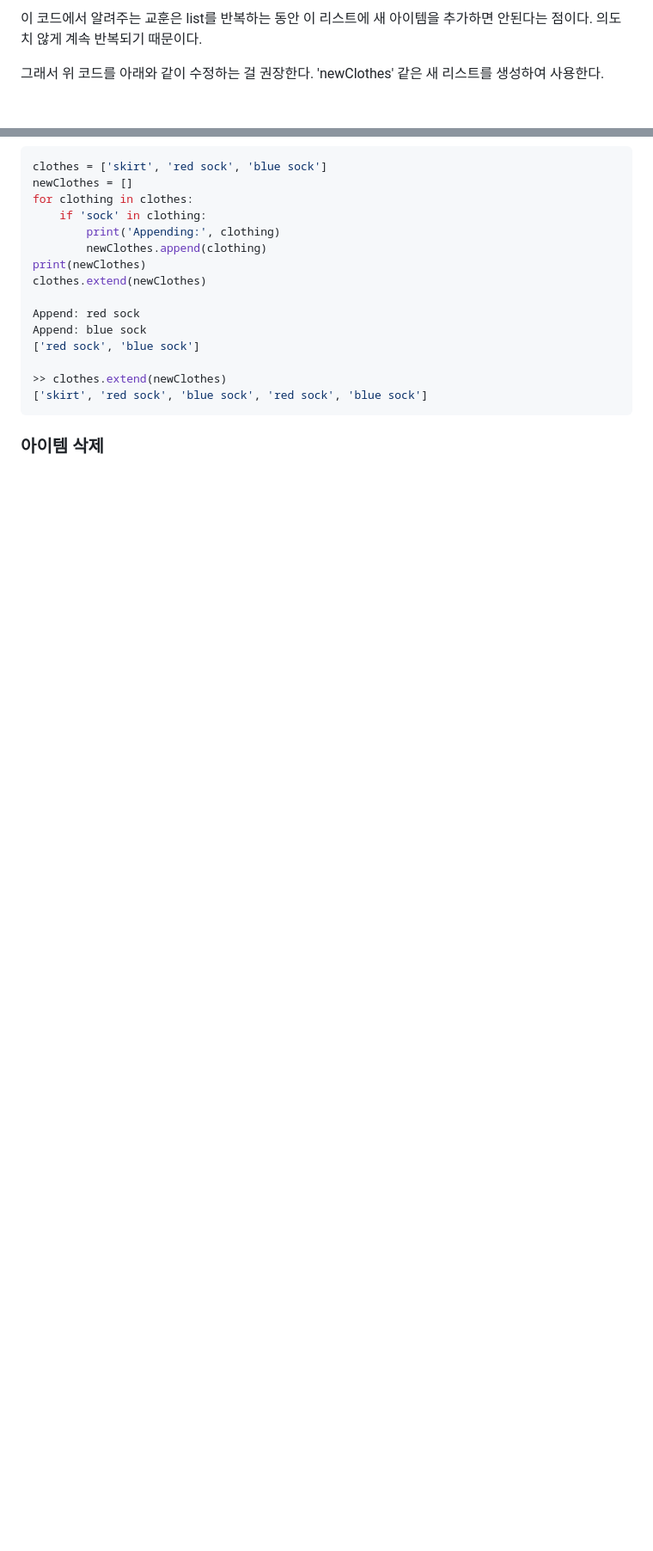
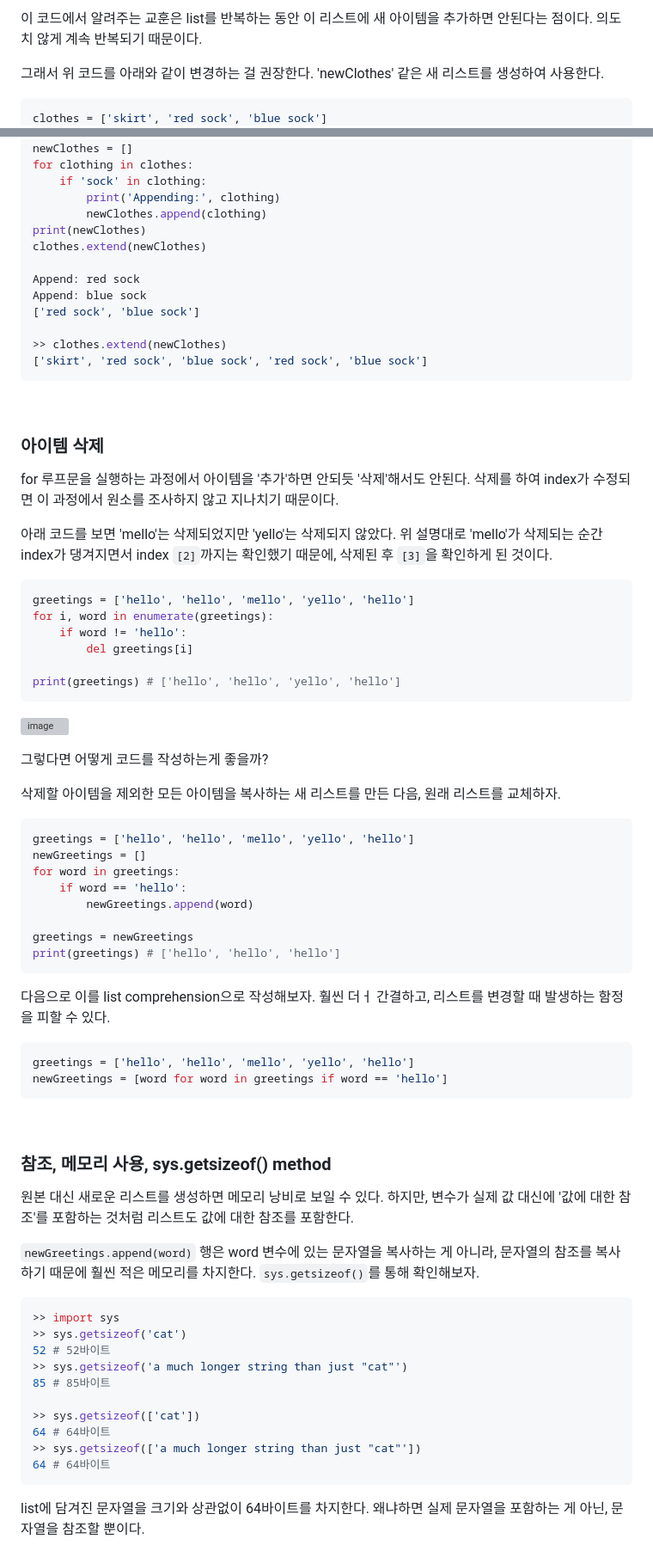
Before and after one commit to JeHa00/TIL, a Markdown page: Book_study/PythonCleancode/Chapter08_CommonPythonGotchas.md, 2 parts joined by grey strips. Shown at 86% size. GitHub-like rendering; blank space fills up the shorter version; grey boxes are pictures that could not be loaded.

Commit message:
BookStudy:Python Clean Code

````diff
--- a/Book_study/PythonCleancode/Chapter08_CommonPythonGotchas.md
+++ b/Book_study/PythonCleancode/Chapter08_CommonPythonGotchas.md
@@ -52,7 +52,7 @@ clothing에 추가된 아이템이 다음 반복에서 참조된다. 아래 이
 
 이 코드에서 알려주는 교훈은 list를 반복하는 동안 이 리스트에 새 아이템을 추가하면 안된다는 점이다. 의도치 않게 계속 반복되기 때문이다.
 
-그래서 위 코드를 아래와 같이 수정하는 걸 권장한다. 'newClothes' 같은 새 리스트를 생성하여 사용한다.
+그래서 위 코드를 아래와 같이 변경하는 걸 권장한다. 'newClothes' 같은 새 리스트를 생성하여 사용한다.
 
 ```python
 clothes = ['skirt', 'red sock', 'blue sock']
@@ -75,3 +77,64 @@ Append: blue sock
 ### 아이템 삭제
 
+for 루프문을 실행하는 과정에서 아이템을 '추가'하면 안되듯 '삭제'해서도 안된다. 삭제를 하여 index가 수정되면 이 과정에서 원소를 조사하지 않고 지나치기 때문이다.
 
+아래 코드를 보면 'mello'는 삭제되었지만 'yello'는 삭제되지 않았다. 위 설명대로 'mello'가 삭제되는 순간 index가 댕겨지면서 index `[2]`까지는 확인했기 때문에, 삭제된 후 `[3]`을 확인하게 된 것이다.
+
+```python
+greetings = ['hello', 'hello', 'mello', 'yello', 'hello']
+for i, word in enumerate(greetings):
+    if word != 'hello':
+        del greetings[i]
+
+print(greetings) # ['hello', 'hello', 'yello', 'hello']
+```
+
+![image](https://user-images.githubusercontent.com/78094972/210934440-b99e6c0d-abb4-4f97-896c-88eaba35cd9e.png)
+
+
+그렇다면 어떻게 코드를 작성하는게 좋을까?
+
+삭제할 아이템을 제외한 모든 아이템을 복사하는 새 리스트를 만든 다음, 원래 리스트를 교체하자.
+
+```python
+greetings = ['hello', 'hello', 'mello', 'yello', 'hello']
+newGreetings = []
+for word in greetings:
+    if word == 'hello':
+        newGreetings.append(word)
+
+greetings = newGreetings
+print(greetings) # ['hello', 'hello', 'hello']
+```
+
+다음으로 이를 list comprehension으로 작성해보자. 훨씬 더ㅓ 간결하고, 리스트를 변경할 때 발생하는 함정을 피할 수 있다.
+
+```python
+greetings = ['hello', 'hello', 'mello', 'yello', 'hello']
+newGreetings = [word for word in greetings if word == 'hello']
+```
+
+<br>
+
+### 참조, 메모리 사용, sys.getsizeof() method
+
+원본 대신 새로운 리스트를 생성하면 메모리 낭비로 보일 수 있다. 하지만, 변수가 실제 값 대신에 '값에 대한 참조'를 포함하는 것처럼 리스트도 값에 대한 참조를 포함한다.
+
+`newGreetings.append(word)` 행은 word 변수에 있는 문자열을 복사하는 게 아니라, 문자열의 참조를 복사하기 때문에 훨씬 적은 메모리를 차지한다. `sys.getsizeof()`를 통해 확인해보자.
+
+
+```python
+>> import sys
+>> sys.getsizeof('cat')
+52 # 52바이트
+>> sys.getsizeof('a much longer string than just "cat"')
+85 # 85바이트
+
+>> sys.getsizeof(['cat'])
+64 # 64바이트
+>> sys.getsizeof(['a much longer string than just "cat"'])
+64 # 64바이트
+```
+
+list에 담겨진 문자열을 크기와 상관없이 64바이트를 차지한다. 왜냐하면 실제 문자열을 포함하는 게 아닌, 문자열을 참조할 뿐이다.
+
````
Also changed, not shown: other parts of Book_study/PythonCleancode/Chapter08_CommonPythonGotchas.md (+10 -0 lines).
